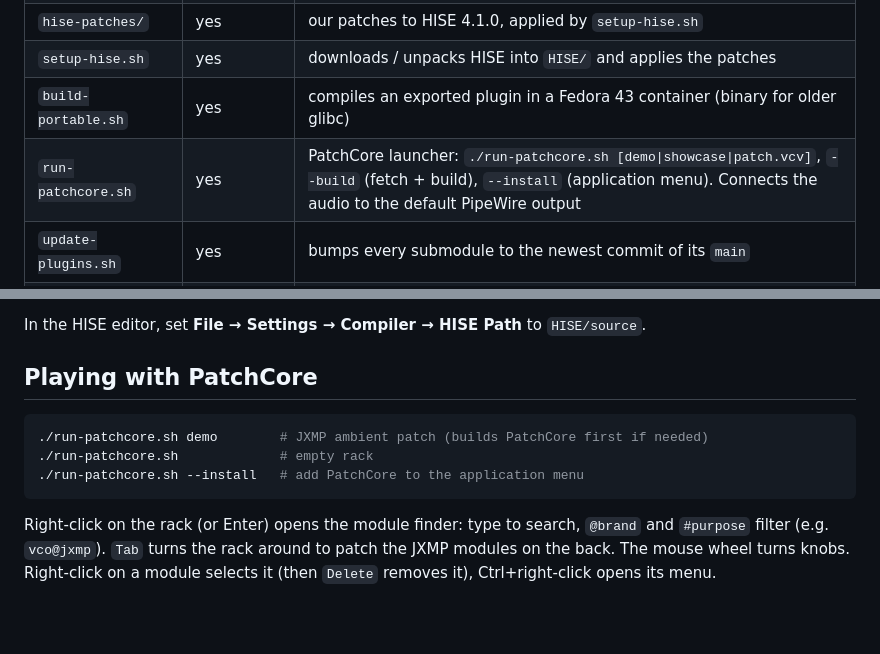
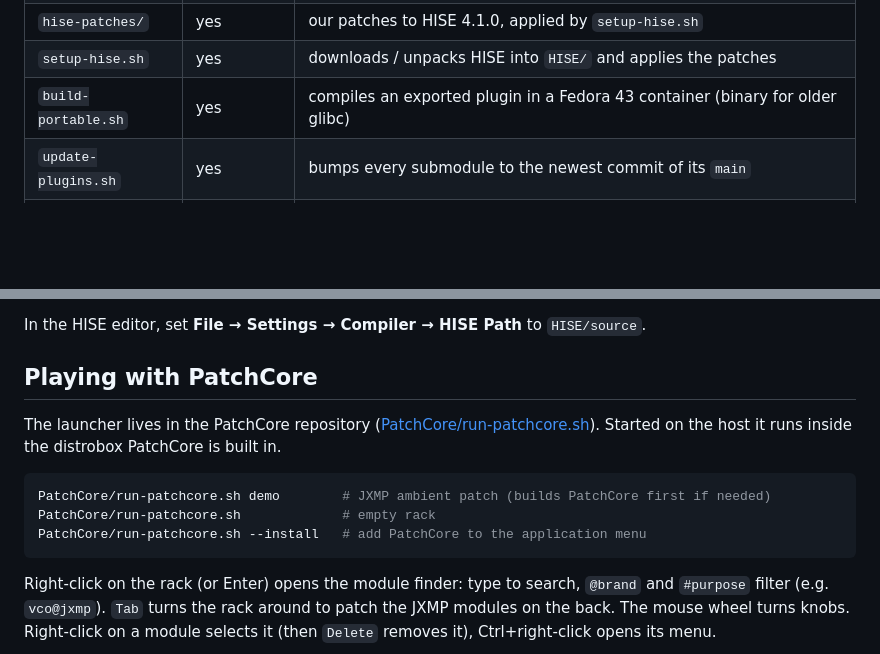
Before and after one commit to JXMP-Audio/PluginCollection, a Markdown page: README.md, 2 parts joined by grey strips. Rendered like a GitHub page; blank space fills up the shorter version.

Commit message:
Move run-patchcore.sh into the PatchCore repository
Co-Authored-By: Claude Opus 5.5 <noreply@anthropic.com>
Claude-Session: https://claude.ai/code/session_01WJs1eKxgbd1XLEXnfVZpfv

````diff
--- a/README.md
+++ b/README.md
@@ -19,7 +19,6 @@ repository and is included here as a git submodule, always pointing at its lates
 | `hise-patches/` | yes | our patches to HISE 4.1.0, applied by `setup-hise.sh` |
 | `setup-hise.sh` | yes | downloads / unpacks HISE into `HISE/` and applies the patches |
 | `build-portable.sh` | yes | compiles an exported plugin in a Fedora 43 container (binary for older glibc) |
-| `run-patchcore.sh` | yes | PatchCore launcher: `./run-patchcore.sh [demo\|showcase\|patch.vcv]`, `--build` (fetch + build), `--install` (application menu). Connects the audio to the default PipeWire output |
 | `update-plugins.sh` | yes | bumps every submodule to the newest commit of its `main` |
 | `web/` | yes | the JXMP Audio website: `index.html` (one page, CZ / EN) and the logo. Plugin cards are the `PLUGINS` list in the script; JX808's picture comes from `JX808/docs/screenshots/` on GitHub |
 | `CLAUDE.md` | yes | working rules for this repository |
@@ -72,10 +71,13 @@ In the HISE editor, set **File → Settings → Compiler → HISE Path** to `HIS
 
 ## Playing with PatchCore
 
+The launcher lives in the PatchCore repository ([PatchCore/run-patchcore.sh](PatchCore/run-patchcore.sh)).
+Started on the host it runs inside the distrobox PatchCore is built in.
+
 ```sh
-./run-patchcore.sh demo        # JXMP ambient patch (builds PatchCore first if needed)
-./run-patchcore.sh             # empty rack
-./run-patchcore.sh --install   # add PatchCore to the application menu
+PatchCore/run-patchcore.sh demo        # JXMP ambient patch (builds PatchCore first if needed)
+PatchCore/run-patchcore.sh             # empty rack
+PatchCore/run-patchcore.sh --install   # add PatchCore to the application menu
 ```
 
 Right-click on the rack (or Enter) opens the module finder: type to search, `@brand` and
````
